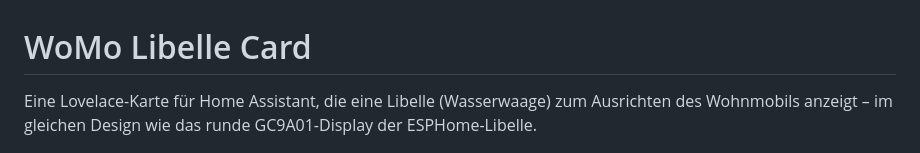
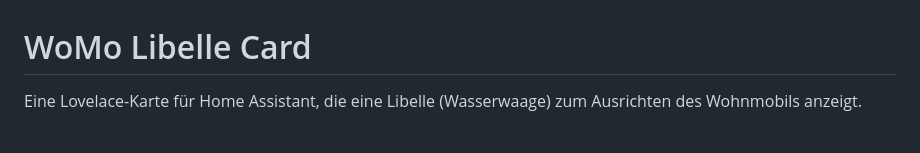
Before and after one commit to BreitiDE/womo-libelle-card, a Markdown page: README.md, the part around the change. Rendered like a GitHub page.

```diff
--- a/README.md
+++ b/README.md
@@ -1,6 +1,6 @@
 # WoMo Libelle Card
 
-Eine Lovelace-Karte für Home Assistant, die eine Libelle (Wasserwaage) zum Ausrichten des Wohnmobils anzeigt – im gleichen Design wie das runde GC9A01-Display der ESPHome-Libelle.
+Eine Lovelace-Karte für Home Assistant, die eine Libelle (Wasserwaage) zum Ausrichten des Wohnmobils anzeigt.
 
 ![Vorschau](screenshot.png)
 
```
